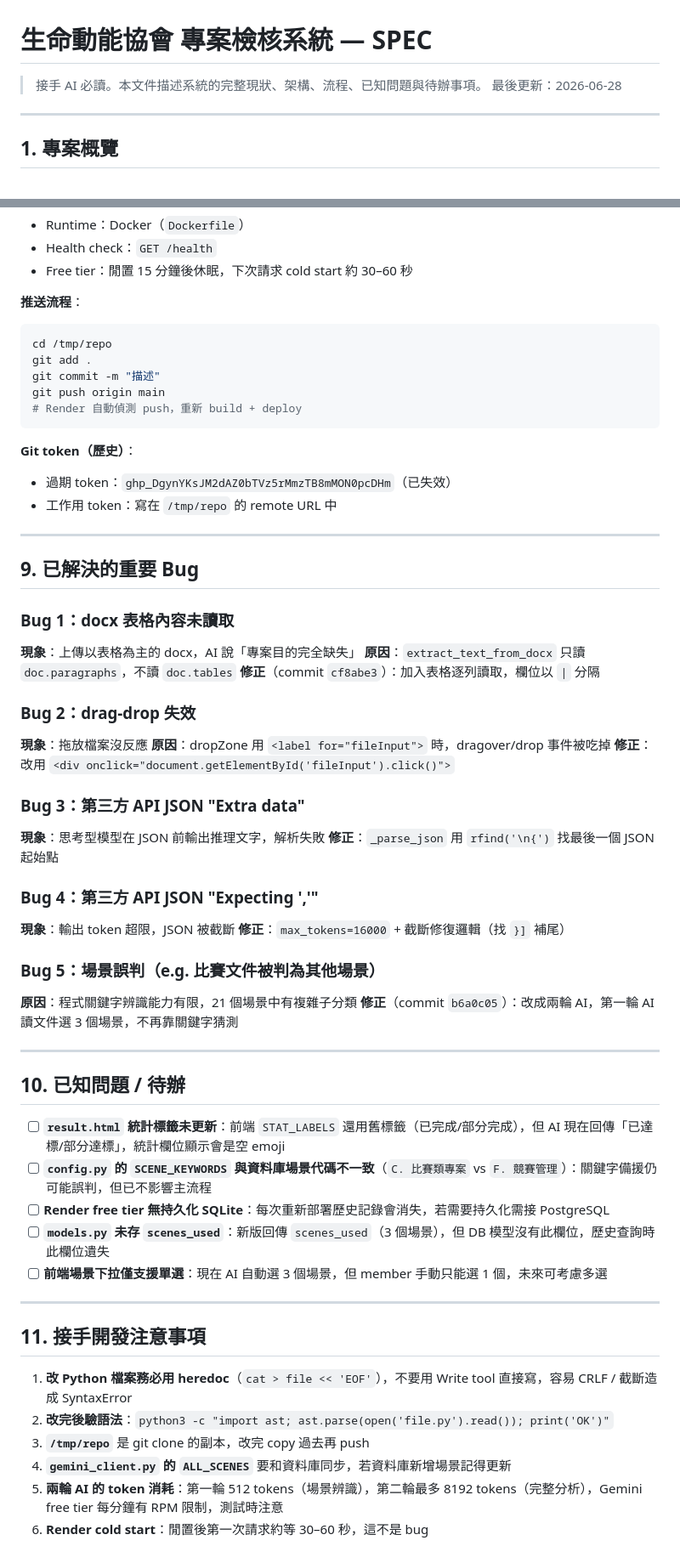
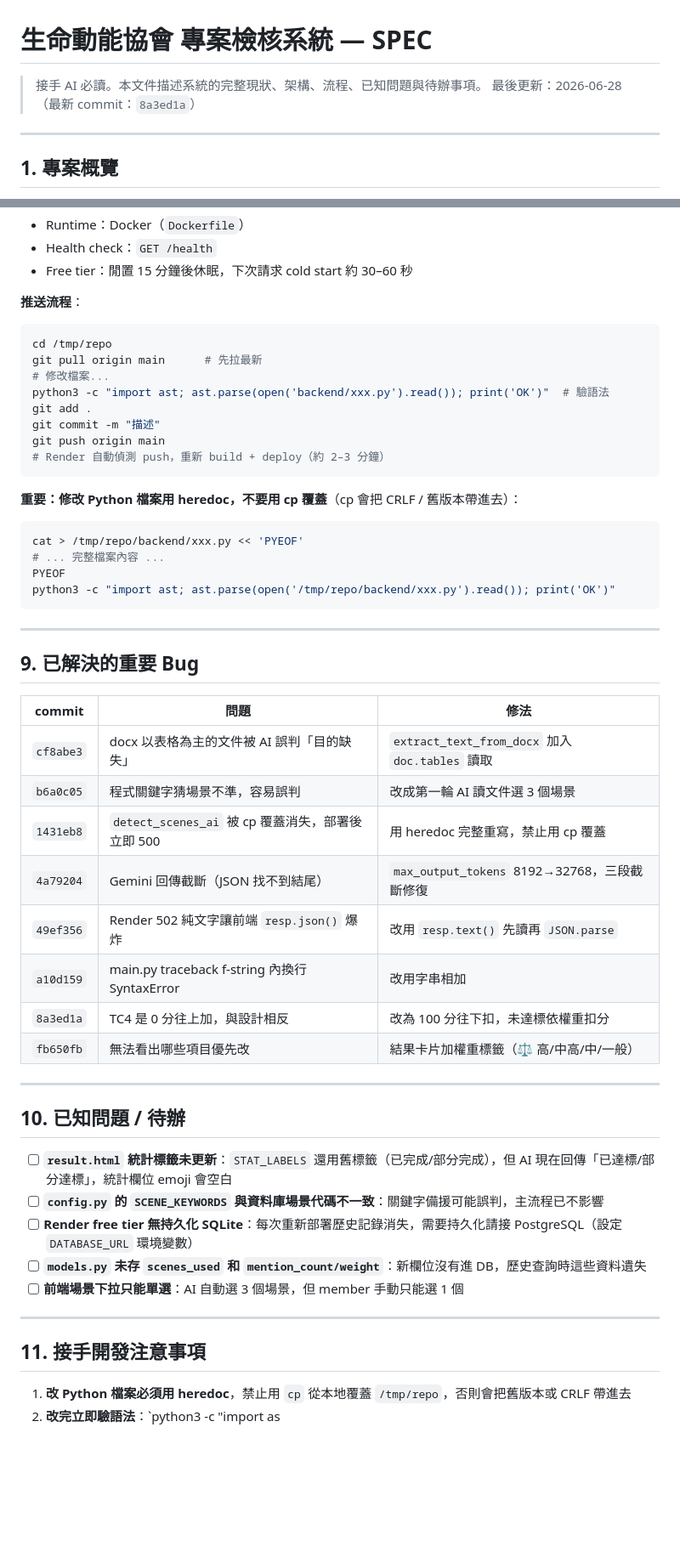
Before and after one commit to WilliamHCLin/project-checker-web, a Markdown page: SPEC.md, 2 parts joined by grey strips. Shown at 85% size. Drawn GitHub-style; blank space fills up the shorter version.

Commit message:
docs: 更新 SPEC.md — TC4 扣分制、權重標籤、bug 記錄、接手注意事項

````diff
--- a/SPEC.md
+++ b/SPEC.md
@@ -1,7 +1,7 @@
 # 生命動能協會 專案檢核系統 — SPEC
 
 > 接手 AI 必讀。本文件描述系統的完整現狀、架構、流程、已知問題與待辦事項。
-> 最後更新：2026-06-28
+> 最後更新：2026-06-28（最新 commit：`8a3ed1a`）
 
 ---
 
@@ -287,59 +283,51 @@ M. 會議管理與追蹤
 **推送流程**：
 ```bash
 cd /tmp/repo
+git pull origin main      # 先拉最新
+# 修改檔案...
+python3 -c "import ast; ast.parse(open('backend/xxx.py').read()); print('OK')"  # 驗語法
 git add .
 git commit -m "描述"
 git push origin main
-# Render 自動偵測 push，重新 build + deploy
+# Render 自動偵測 push，重新 build + deploy（約 2–3 分鐘）
 ```
 
-**Git token（歷史）**：
-- 過期 token：`ghp_DgynYKsJM2dAZ0bTVz5rMmzTB8mMON0pcDHm`（已失效）
-- 工作用 token：寫在 `/tmp/repo` 的 remote URL 中
+**重要：修改 Python 檔案用 heredoc，不要用 cp 覆蓋**（cp 會把 CRLF / 舊版本帶進去）：
+```bash
+cat > /tmp/repo/backend/xxx.py << 'PYEOF'
+# ... 完整檔案內容 ...
+PYEOF
+python3 -c "import ast; ast.parse(open('/tmp/repo/backend/xxx.py').read()); print('OK')"
+```
 
 ---
 
 ## 9. 已解決的重要 Bug
 
-### Bug 1：docx 表格內容未讀取
-**現象**：上傳以表格為主的 docx，AI 說「專案目的完全缺失」
-**原因**：`extract_text_from_docx` 只讀 `doc.paragraphs`，不讀 `doc.tables`
-**修正**（commit `cf8abe3`）：加入表格逐列讀取，欄位以 `|` 分隔
-
-### Bug 2：drag-drop 失效
-**現象**：拖放檔案沒反應
-**原因**：dropZone 用 `<label for="fileInput">` 時，dragover/drop 事件被吃掉
-**修正**：改用 `<div onclick="document.getElementById('fileInput').click()">`
-
-### Bug 3：第三方 API JSON "Extra data"
-**現象**：思考型模型在 JSON 前輸出推理文字，解析失敗
-**修正**：`_parse_json` 用 `rfind('\n{')` 找最後一個 JSON 起始點
-
-### Bug 4：第三方 API JSON "Expecting ','"
-**現象**：輸出 token 超限，JSON 被截斷
-**修正**：`max_tokens=16000` + 截斷修復邏輯（找 `}]` 補尾）
-
-### Bug 5：場景誤判（e.g. 比賽文件被判為其他場景）
-**原因**：程式關鍵字辨識能力有限，21 個場景中有複雜子分類
-**修正**（commit `b6a0c05`）：改成兩輪 AI，第一輪 AI 讀文件選 3 個場景，不再靠關鍵字猜測
+| commit | 問題 | 修法 |
+|---|---|---|
+| `cf8abe3` | docx 以表格為主的文件被 AI 誤判「目的缺失」 | `extract_text_from_docx` 加入 `doc.tables` 讀取 |
+| `b6a0c05` | 程式關鍵字猜場景不準，容易誤判 | 改成第一輪 AI 讀文件選 3 個場景 |
+| `1431eb8` | `detect_scenes_ai` 被 cp 覆蓋消失，部署後立即 500 | 用 heredoc 完整重寫，禁止用 cp 覆蓋 |
+| `4a79204` | Gemini 回傳截斷（JSON 找不到結尾）| `max_output_tokens` 8192→32768，三段截斷修復 |
+| `49ef356` | Render 502 純文字讓前端 `resp.json()` 爆炸 | 改用 `resp.text()` 先讀再 `JSON.parse` |
+| `a10d159` | main.py traceback f-string 內換行 SyntaxError | 改用字串相加 |
+| `8a3ed1a` | TC4 是 0 分往上加，與設計相反 | 改為 100 分往下扣，未達標依權重扣分 |
+| `fb650fb` | 無法看出哪些項目優先改 | 結果卡片加權重標籤（⚖️ 高/中高/中/一般）|
 
 ---
 
 ## 10. 已知問題 / 待辦
 
-- [ ] **`result.html` 統計標籤未更新**：前端 `STAT_LABELS` 還用舊標籤（已完成/部分完成），但 AI 現在回傳「已達標/部分達標」，統計欄位顯示會是空 emoji
-- [ ] **`config.py` 的 `SCENE_KEYWORDS` 與資料庫場景代碼不一致**（`C. 比賽類專案` vs `F. 競賽管理`）：關鍵字備援仍可能誤判，但已不影響主流程
-- [ ] **Render free tier 無持久化 SQLite**：每次重新部署歷史記錄會消失，若需要持久化需接 PostgreSQL
-- [ ] **`models.py` 未存 `scenes_used`**：新版回傳 `scenes_used`（3 個場景），但 DB 模型沒有此欄位，歷史查詢時此欄位遺失
-- [ ] **前端場景下拉僅支援單選**：現在 AI 自動選 3 個場景，但 member 手動只能選 1 個，未來可考慮多選
+- [ ] **`result.html` 統計標籤未更新**：`STAT_LABELS` 還用舊標籤（已完成/部分完成），但 AI 現在回傳「已達標/部分達標」，統計欄位 emoji 會空白
+- [ ] **`config.py` 的 `SCENE_KEYWORDS` 與資料庫場景代碼不一致**：關鍵字備援可能誤判，主流程已不影響
+- [ ] **Render free tier 無持久化 SQLite**：每次重新部署歷史記錄消失，需要持久化請接 PostgreSQL（設定 `DATABASE_URL` 環境變數）
+- [ ] **`models.py` 未存 `scenes_used` 和 `mention_count/weight`**：新欄位沒有進 DB，歷史查詢時這些資料遺失
+- [ ] **前端場景下拉只能單選**：AI 自動選 3 個場景，但 member 手動只能選 1 個
 
 ---
 
 ## 11. 接手開發注意事項
 
-1. **改 Python 檔案務必用 heredoc**（`cat > file << 'EOF'`），不要用 Write tool 直接寫，容易 CRLF / 截斷造成 SyntaxError
-2. **改完後驗語法**：`python3 -c "import ast; ast.parse(open('file.py').read()); print('OK')"`
-3. **`/tmp/repo`** 是 git clone 的副本，改完 copy 過去再 push
-4. **`gemini_client.py` 的 `ALL_SCENES`** 要和資料庫同步，若資料庫新增場景記得更新
-5. **兩輪 AI 的 token 消耗**：第一輪 512 tokens（場景辨識），第二輪最多 8192 tokens（完整分析），Gemini free tier 每分鐘有 RPM 限制，測試時注意
-6. **Render cold start**：閒置後第一次請求約等 30–60 秒，這不是 bug
+1. **改 Python 檔案必須用 heredoc**，禁止用 `cp` 從本地覆蓋 `/tmp/repo`，否則會把舊版本或 CRLF 帶進去
+2. **改完立即驗語法**：`python3 -c "import as
````
Also changed, not shown: other parts of SPEC.md (+60 -64 lines).
